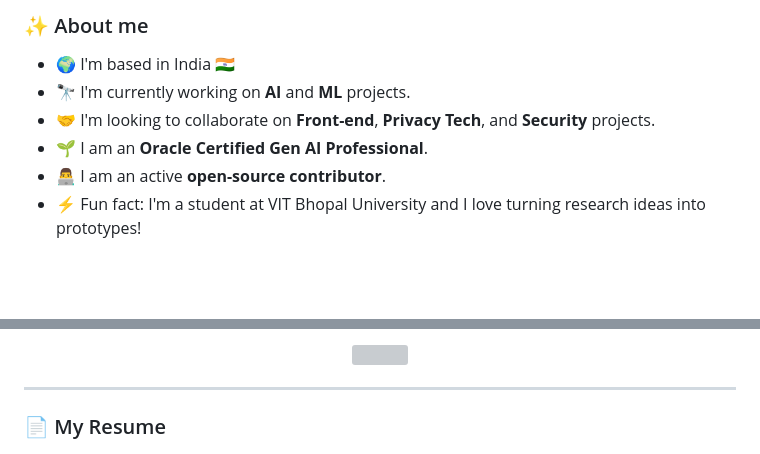
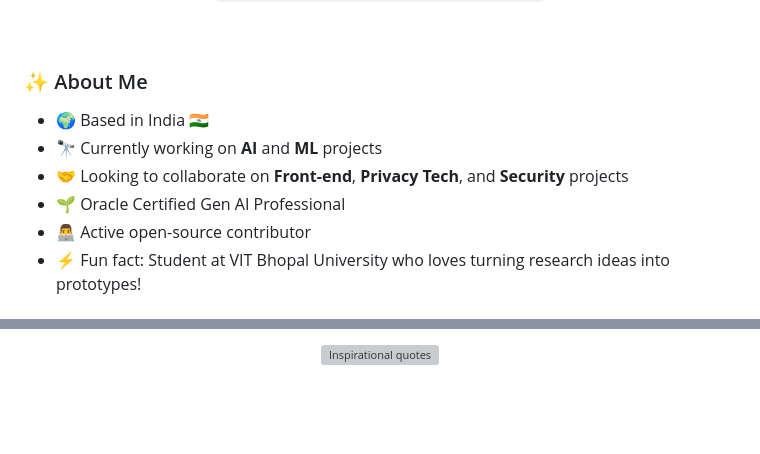
Before and after one commit to vijayrajeshr/vijayrajeshr, a Markdown page: README.md, 2 parts joined by grey strips. Rendered like a GitHub page; blank space fills up the shorter version; grey boxes are pictures that could not be loaded.

```diff
--- a/README.md
+++ b/README.md
@@ -8,10 +11,11 @@
 
-### ✨ About me
+<br>
 
-- 🌍 I'm based in India 🇮🇳
-- 🔭 I'm currently working on **AI** and **ML** projects.
-- 🤝 I'm looking to collaborate on **Front-end**, **Privacy Tech**, and **Security** projects.
-- 🌱 I am an **Oracle Certified Gen AI Professional**.
-- 👨‍💻 I am an active **open-source contributor**.
-- ⚡ Fun fact: I'm a student at VIT Bhopal University and I love turning research ideas into prototypes!
+### ✨ About Me
+* 🌍 Based in India 🇮🇳
+* 🔭 Currently working on **AI** and **ML** projects
+* 🤝 Looking to collaborate on **Front-end**, **Privacy Tech**, and **Security** projects
+* 🌱 Oracle Certified Gen AI Professional
+* 👨‍💻 Active open-source contributor
+* ⚡ Fun fact: Student at VIT Bhopal University who loves turning research ideas into prototypes!
 
@@ -62,10 +65,8 @@
 
 <div align="center">
-  <img src="https://quotes-github-readme.vercel.app/api?type=vetical&theme=radical">
+  <img src="https://quotes-github-readme.vercel.app/api?type=vertical&theme=radical" alt="Inspirational quotes" />
 </div>
 
----
-
-### 📄 My Resume
+<br>
 
 <div align="center">
```
Also changed, not shown: other parts of README.md (+46 -43 lines).
